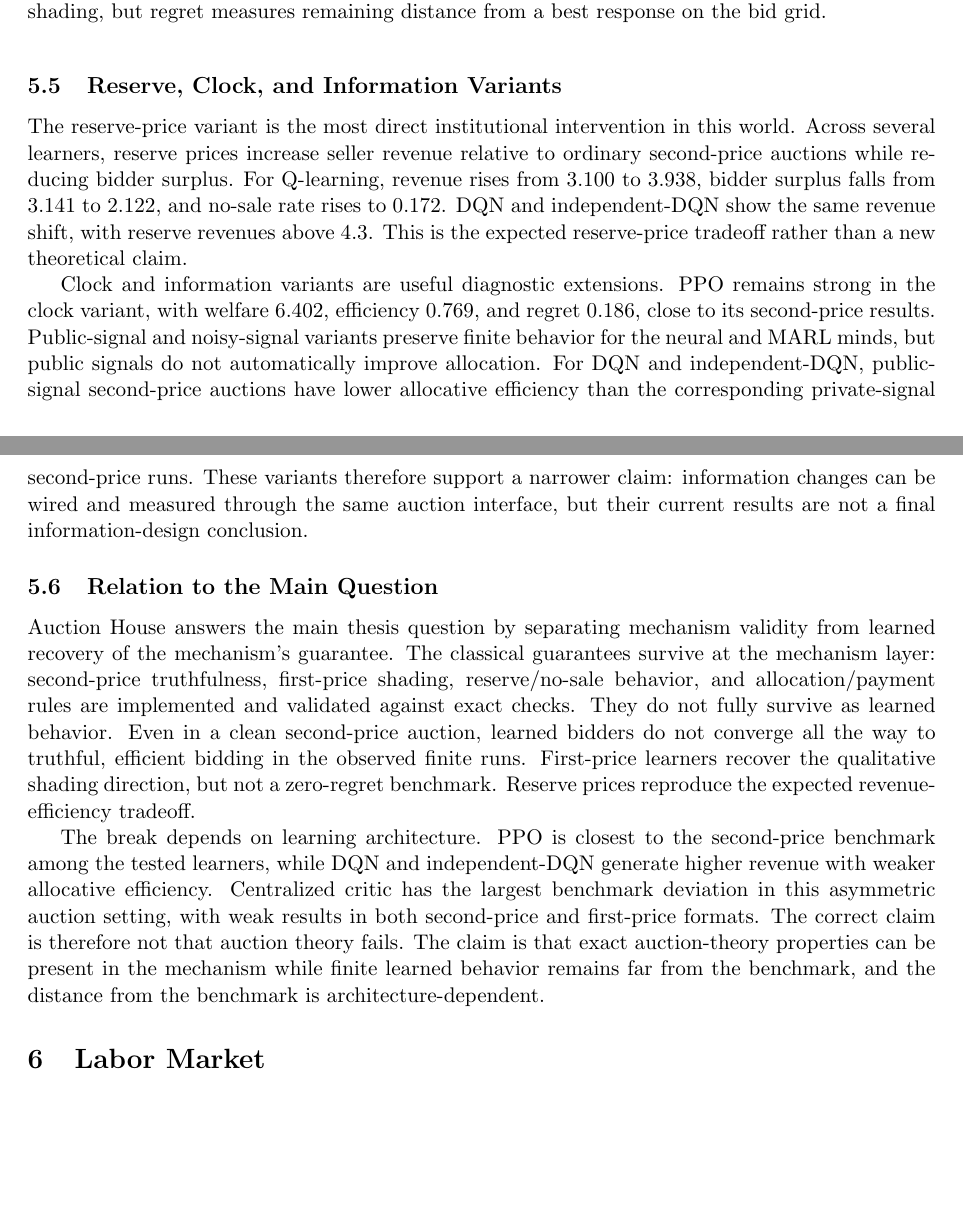
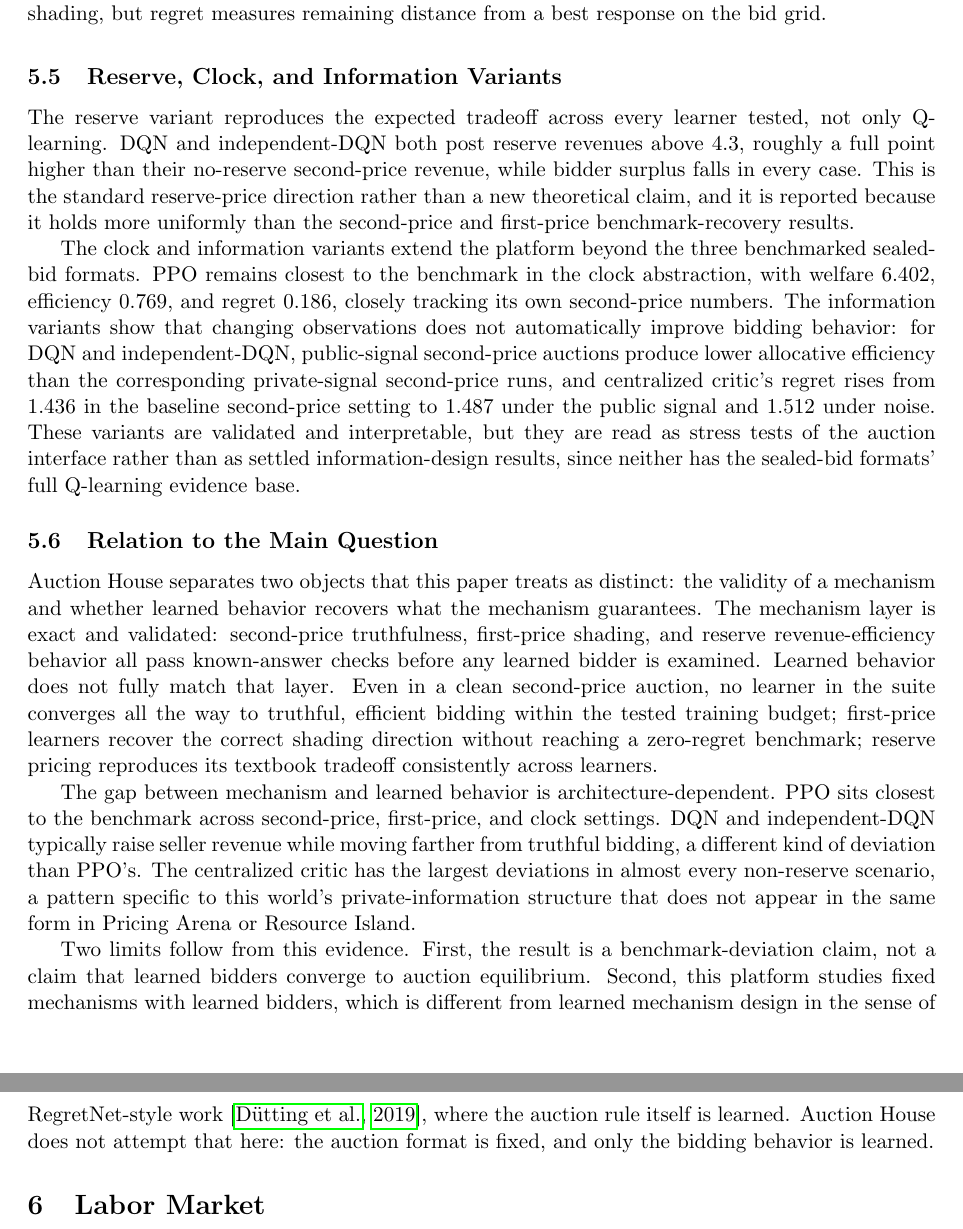
Before and after one commit to thomaspradae/artificial-economies, a LaTeX paper (paper/main.tex): two parts of pages 6 and 7 of 21 before the commit and two parts of pages 7 and 8 of 22 after it, joined at a grey line, cut so that both start at the same text, the shorter picture padded with empty space. Compiled offline with pdfLaTeX.

Commit message:
Revise Auction House thesis section

```diff
--- a/paper/main.tex
+++ b/paper/main.tex
@@ -274,44 +307,55 @@ Centralized critic & 1.280 & 5.016 & 0.515 & 1.974 & 0.832 \\
 \subsection{Reserve, Clock, and Information Variants}
 
-The reserve-price variant is the most direct institutional intervention in this
-world. Across several learners, reserve prices increase seller revenue relative
-to ordinary second-price auctions while reducing bidder surplus. For Q-learning,
-revenue rises from \(3.100\) to \(3.938\), bidder surplus falls from \(3.141\)
-to \(2.122\), and no-sale rate rises to \(0.172\). DQN and independent-DQN show
-the same revenue shift, with reserve revenues above \(4.3\). This is the
-expected reserve-price tradeoff rather than a new theoretical claim.
+The reserve variant reproduces the expected tradeoff across every learner
+tested, not only Q-learning. DQN and independent-DQN both post reserve revenues
+above \(4.3\), roughly a full point higher than their no-reserve second-price
+revenue, while bidder surplus falls in every case. This is the standard
+reserve-price direction rather than a new theoretical claim, and it is reported
+because it holds more uniformly than the second-price and first-price
+benchmark-recovery results.
 
-Clock and information variants are useful diagnostic extensions. PPO remains
-strong in the clock variant, with welfare \(6.402\), efficiency \(0.769\), and
-regret \(0.186\), close to its second-price results. Public-signal and
-noisy-signal variants preserve finite behavior for the neural and MARL minds,
-but public signals do not automatically improve allocation. For DQN and
-independent-DQN, public-signal second-price auctions have lower allocative
-efficiency than the corresponding private-signal second-price runs. These
-variants therefore support a narrower claim: information changes can be wired
-and measured through the same auction interface, but their current results are
-not a final information-design conclusion.
+The clock and information variants extend the platform beyond the three
+benchmarked sealed-bid formats. PPO remains closest to the benchmark in the
+clock abstraction, with welfare \(6.402\), efficiency \(0.769\), and regret
+\(0.186\), closely tracking its own second-price numbers. The information
+variants show that changing observations does not automatically improve bidding
+behavior: for DQN and independent-DQN, public-signal second-price auctions
+produce lower allocative efficiency than the corresponding private-signal
+second-price runs, and centralized critic's regret rises from \(1.436\) in the
+baseline second-price setting to \(1.487\) under the public signal and \(1.512\)
+under noise. These variants are validated and interpretable, but they are read
+as stress tests of the auction interface rather than as settled
+information-design results, since neither has the sealed-bid formats' full
+Q-learning evidence base.
 
 \subsection{Relation to the Main Question}
 
-Auction House answers the main thesis question by separating mechanism validity
-from learned recovery of the mechanism's guarantee. The classical guarantees
-survive at the mechanism layer: second-price truthfulness, first-price shading,
-reserve/no-sale behavior, and allocation/payment rules are implemented and
-validated against exact checks. They do not fully survive as learned behavior.
-Even in a clean second-price auction, learned bidders do not converge all the
-way to truthful, efficient bidding in the observed finite runs. First-price
-learners recover the qualitative shading direction, but not a zero-regret
-benchmark. Reserve prices reproduce the expected revenue-efficiency tradeoff.
+Auction House separates two objects that this paper treats as distinct: the
+validity of a mechanism and whether learned behavior recovers what the mechanism
+guarantees. The mechanism layer is exact and validated: second-price
+truthfulness, first-price shading, and reserve revenue-efficiency behavior all
+pass known-answer checks before any learned bidder is examined. Learned behavior
+does not fully match that layer. Even in a clean second-price auction, no
+learner in the suite converges all the way to truthful, efficient bidding within
+the tested training budget; first-price learners recover the correct shading
+direction without reaching a zero-regret benchmark; reserve pricing reproduces
+its textbook tradeoff consistently across learners.
 
-The break depends on learning architecture. PPO is closest to the second-price
-benchmark among the tested learners, while DQN and independent-DQN generate
-higher revenue with weaker allocative efficiency. Centralized critic has the
-largest benchmark deviation in this asymmetric auction setting, with weak
-results in both second-price and first-price formats. The correct claim is therefore not
-that auction theory fails. The claim is that exact auction-theory properties can
-be present in the mechanism while finite learned behavior remains far from the
-benchmark, and the distance from the benchmark is architecture-dependent.
+The gap between mechanism and learned behavior is architecture-dependent. PPO
+sits closest to the benchmark across second-price, first-price, and clock
+settings. DQN and independent-DQN typically raise seller revenue while moving
+farther from truthful bidding, a different kind of deviation than PPO's. The
+centralized critic has the largest deviations in almost every non-reserve
+scenario, a pattern specific to this world's private-information structure that
+does not appear in the same form in Pricing Arena or Resource Island.
+
+Two limits follow from this evidence. First, the result is a
+benchmark-deviation claim, not a claim that learned bidders converge to auction
+equilibrium. Second, this platform studies fixed mechanisms with learned
+bidders, which is different from learned mechanism design in the sense of
+RegretNet-style work \citep{dutting2019}, where the auction rule itself is
+learned. Auction House does not attempt that here: the auction format is fixed,
+and only the bidding behavior is learned.
 
 \section{Labor Market}
 
```
Also changed, not shown: paper/main.pdf, paper/main.tex (145 more changed lines), 1 other file.
